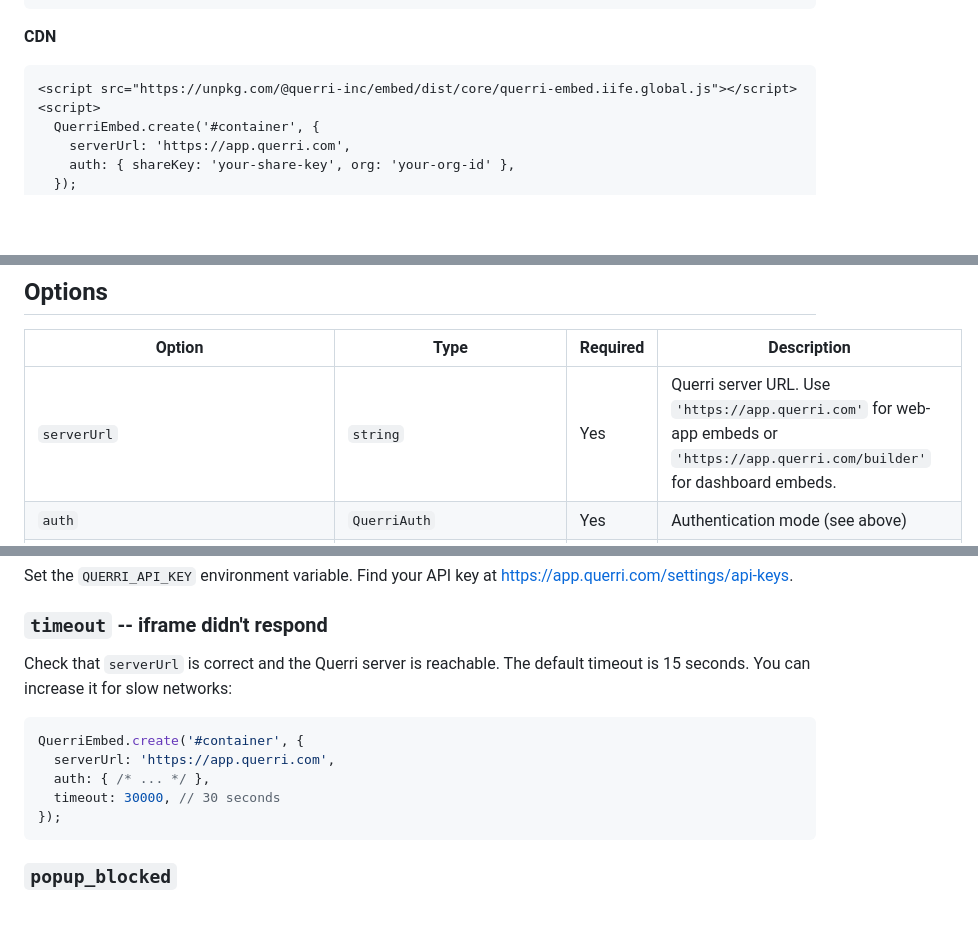
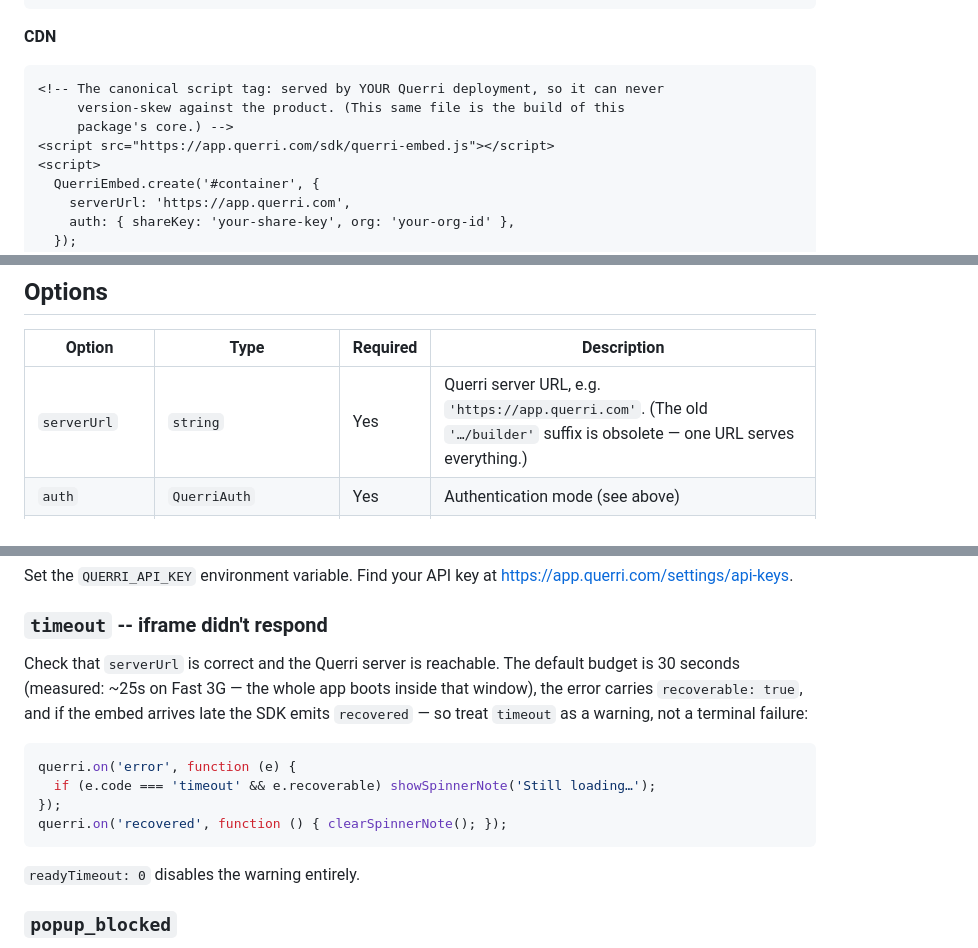
Before and after one commit to Querri-inc/querri-embed, a Markdown page: README.md, 3 parts joined by grey strips. Drawn GitHub-style; blank space fills up the shorter version.

````diff
--- a/README.md
+++ b/README.md
@@ -140,7 +140,10 @@ QuerriEmbed.create('#container', {
 **CDN**
 
 ```html
-<script src="https://unpkg.com/@querri-inc/embed/dist/core/querri-embed.iife.global.js"></script>
+<!-- The canonical script tag: served by YOUR Querri deployment, so it can never
+     version-skew against the product. (This same file is the build of this
+     package's core.) -->
+<script src="https://app.querri.com/sdk/querri-embed.js"></script>
 <script>
   QuerriEmbed.create('#container', {
     serverUrl: 'https://app.querri.com',
@@ -198,5 +201,5 @@ auth: 'login'
 
 | Option | Type | Required | Description |
 |--------|------|----------|-------------|
-| `serverUrl` | `string` | Yes | Querri server URL. Use `'https://app.querri.com'` for web-app embeds or `'https://app.querri.com/builder'` for dashboard embeds. |
+| `serverUrl` | `string` | Yes | Querri server URL, e.g. `'https://app.querri.com'`. (The old `'…/builder'` suffix is obsolete — one URL serves everything.) |
 | `auth` | `QuerriAuth` | Yes | Authentication mode (see above) |
@@ -477,15 +480,19 @@ Set the `QUERRI_API_KEY` environment variable. Find your API key at https://app.
 
 ### `timeout` -- iframe didn't respond
 
-Check that `serverUrl` is correct and the Querri server is reachable. The default timeout is 15 seconds. You can increase it for slow networks:
+Check that `serverUrl` is correct and the Querri server is reachable. The default budget is 30
+seconds (measured: ~25s on Fast 3G — the whole app boots inside that window), the error carries
+`recoverable: true`, and if the embed arrives late the SDK emits `recovered` — so treat `timeout`
+as a warning, not a terminal failure:
 
 ```javascript
-QuerriEmbed.create('#container', {
-  serverUrl: 'https://app.querri.com',
-  auth: { /* ... */ },
-  timeout: 30000, // 30 seconds
+querri.on('error', function (e) {
+  if (e.code === 'timeout' && e.recoverable) showSpinnerNote('Still loading…');
 });
+querri.on('recovered', function () { clearSpinnerNote(); });
 ```
+
+`readyTimeout: 0` disables the warning entirely.
 
 ### `popup_blocked`
 
````
Also changed, not shown: other parts of README.md (+24 -24 lines), CHANGELOG.md (+51 -0 lines), docs/MIGRATION.md (added, +76 -0 lines).
